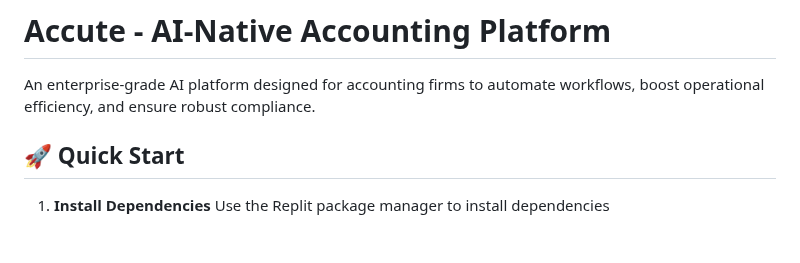
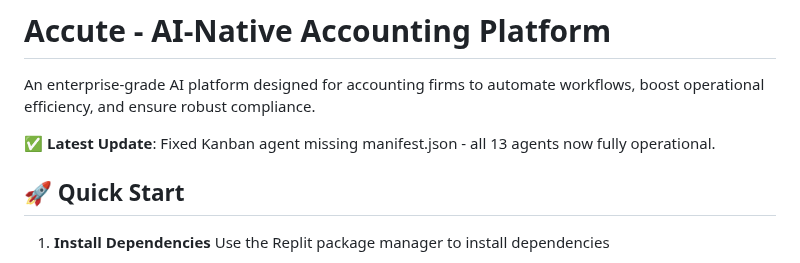
Before and after one commit to vithaluntold/accute1, a Markdown page: README.md, the part around the change. Drawn GitHub-style; blank space fills up the shorter version.

Commit message:
Trigger Railway redeploy - fix missing Kanban agent in production

```diff
--- a/README.md
+++ b/README.md
@@ -1,6 +1,8 @@
 # Accute - AI-Native Accounting Platform
 
 An enterprise-grade AI platform designed for accounting firms to automate workflows, boost operational efficiency, and ensure robust compliance.
+
+✅ **Latest Update**: Fixed Kanban agent missing manifest.json - all 13 agents now fully operational.
 
 ## 🚀 Quick Start
 
```
